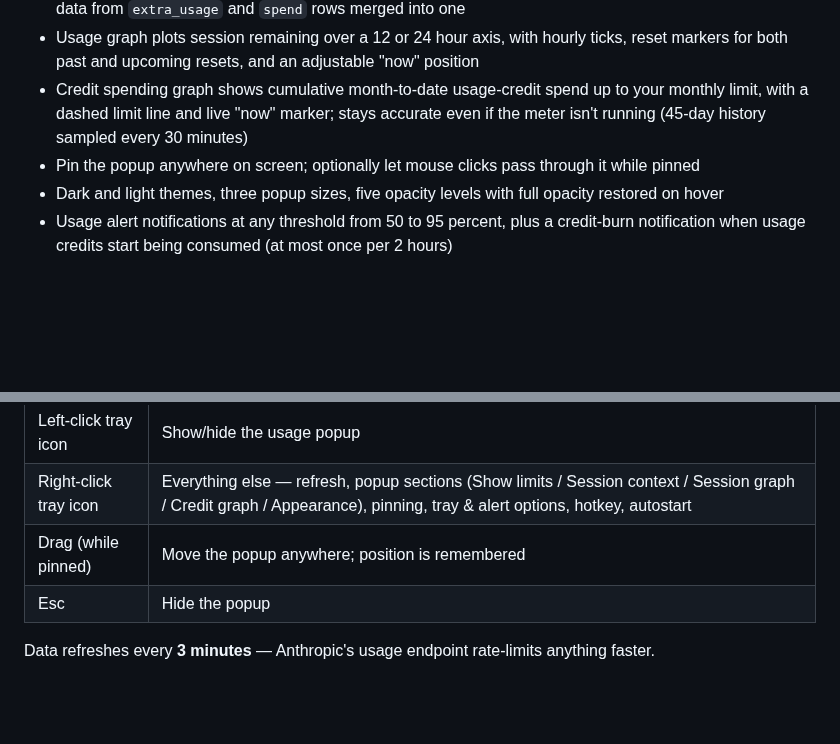
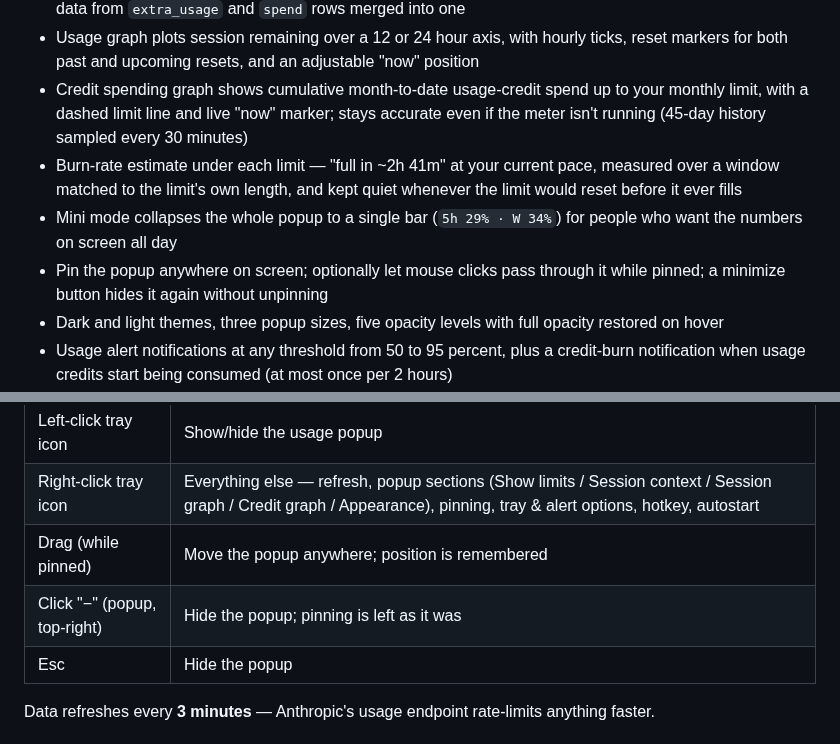
Before and after one commit to SKGoC-CLI/claude-meter-for-windows, a Markdown page: README.md, 2 parts joined by grey strips. GitHub-like rendering; blank space fills up the shorter version.

Commit message:
Prepare the v1.9.0 release notes, changelog and README
Not published yet - the tag and GitHub release still have to be created.

Co-Authored-By: Claude Opus 5 <noreply@anthropic.com>

```diff
--- a/README.md
+++ b/README.md
@@ -43,7 +43,9 @@ Claude Code's `/usage`, always one click away.
 - Usage credits displayed as real dollar amounts (e.g. "Extra usage: 6% — $3.13 / $50.00"), with the same data from `extra_usage` and `spend` rows merged into one
 - Usage graph plots session remaining over a 12 or 24 hour axis, with hourly ticks, reset markers for both past and upcoming resets, and an adjustable "now" position
 - Credit spending graph shows cumulative month-to-date usage-credit spend up to your monthly limit, with a dashed limit line and live "now" marker; stays accurate even if the meter isn't running (45-day history sampled every 30 minutes)
-- Pin the popup anywhere on screen; optionally let mouse clicks pass through it while pinned
+- Burn-rate estimate under each limit — "full in ~2h 41m" at your current pace, measured over a window matched to the limit's own length, and kept quiet whenever the limit would reset before it ever fills
+- Mini mode collapses the whole popup to a single bar (`5h 29% · W 34%`) for people who want the numbers on screen all day
+- Pin the popup anywhere on screen; optionally let mouse clicks pass through it while pinned; a minimize button hides it again without unpinning
 - Dark and light themes, three popup sizes, five opacity levels with full opacity restored on hover
 - Usage alert notifications at any threshold from 50 to 95 percent, plus a credit-burn notification when usage credits start being consumed (at most once per 2 hours)
 - One-click login recovery when the Claude session expires, plus local diagnostic logs for troubleshooting
@@ -80,6 +82,7 @@ a single self-contained exe, no .NET installation required.
 | Left-click tray icon | Show/hide the usage popup |
 | Right-click tray icon | Everything else — refresh, popup sections (Show limits / Session context / Session graph / Credit graph / Appearance), pinning, tray & alert options, hotkey, autostart |
 | Drag (while pinned) | Move the popup anywhere; position is remembered |
+| Click "−" (popup, top-right) | Hide the popup; pinning is left as it was |
 | Esc | Hide the popup |
 
 Data refreshes every **3 minutes** — Anthropic's usage endpoint rate-limits
```
Also changed, not shown: CHANGELOG.md (+26 -0 lines), docs/RELEASE_NOTES_v1.9.0.md (added, +43 -0 lines), docs/popup-and-mini-v1.9.0.png (added).
